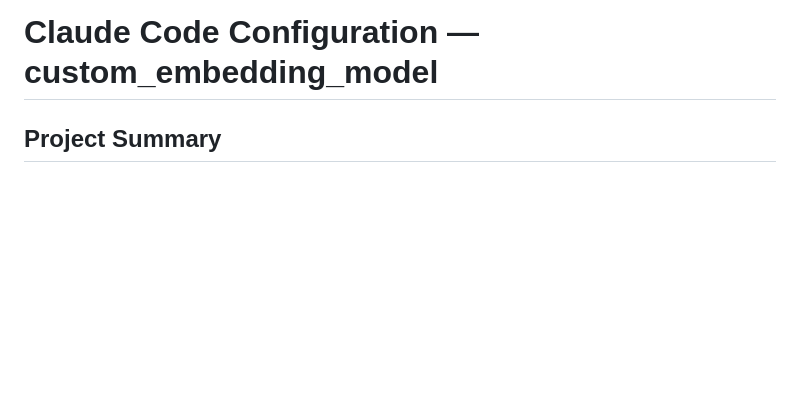
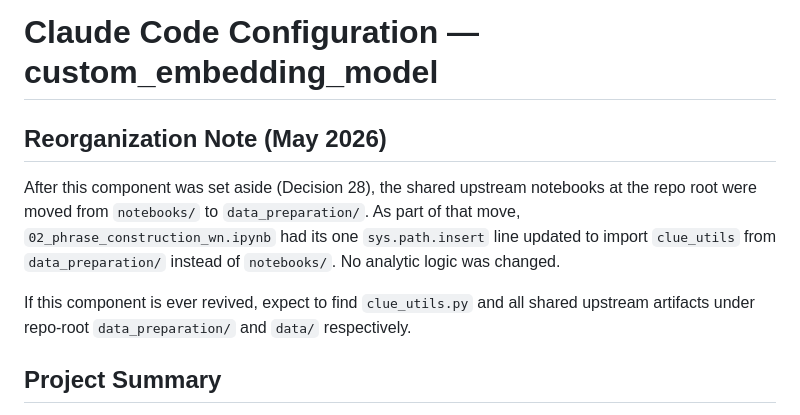
Before and after one commit to vwintumich/ccc-project, a Markdown page: custom_embedding_model/CLAUDE.md, the part around the change. Drawn GitHub-style; blank space fills up the shorter version.

```diff
--- a/custom_embedding_model/CLAUDE.md
+++ b/custom_embedding_model/CLAUDE.md
@@ -1,4 +1,16 @@
 # Claude Code Configuration — custom_embedding_model
+
+## Reorganization Note (May 2026)
+
+After this component was set aside (Decision 28), the shared upstream
+notebooks at the repo root were moved from `notebooks/` to
+`data_preparation/`. As part of that move, `02_phrase_construction_wn.ipynb`
+had its one `sys.path.insert` line updated to import `clue_utils` from
+`data_preparation/` instead of `notebooks/`. No analytic logic was changed.
+
+If this component is ever revived, expect to find `clue_utils.py` and all
+shared upstream artifacts under repo-root `data_preparation/` and `data/`
+respectively.
 
 ## Project Summary
 
```
Also changed, not shown: indicator_clustering/CLAUDE.md (+21 -0 lines).
